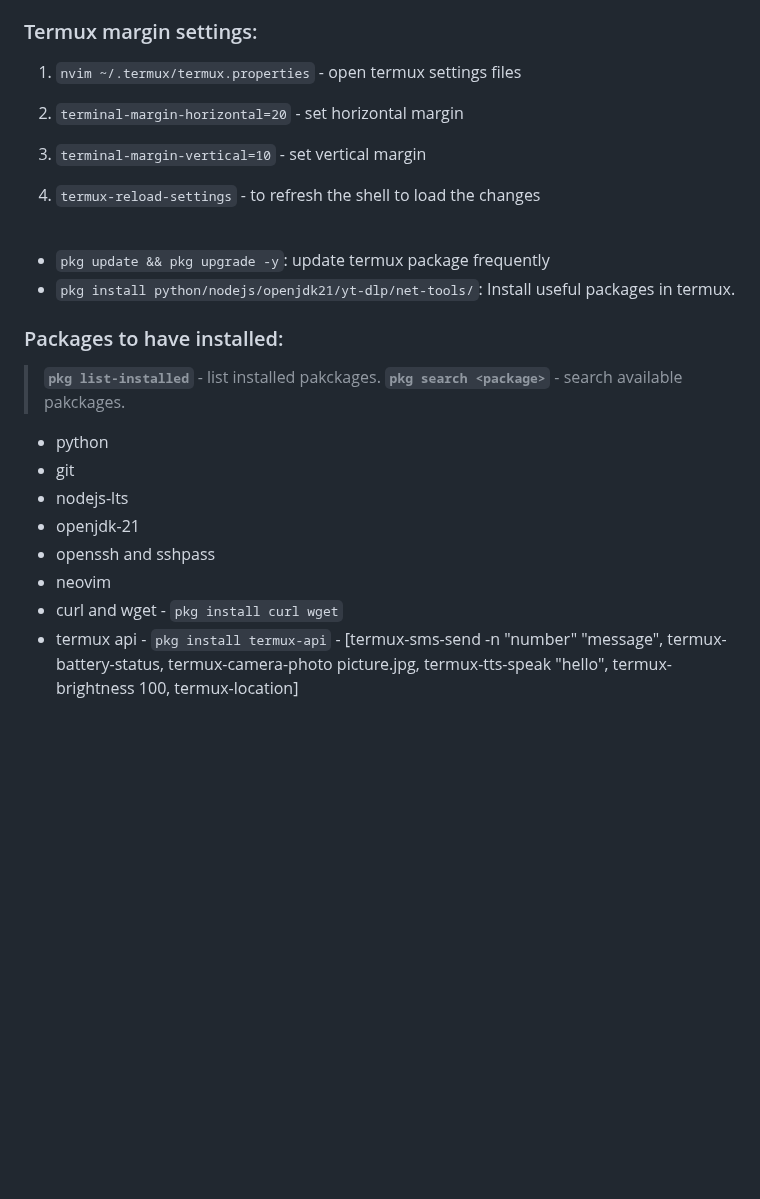
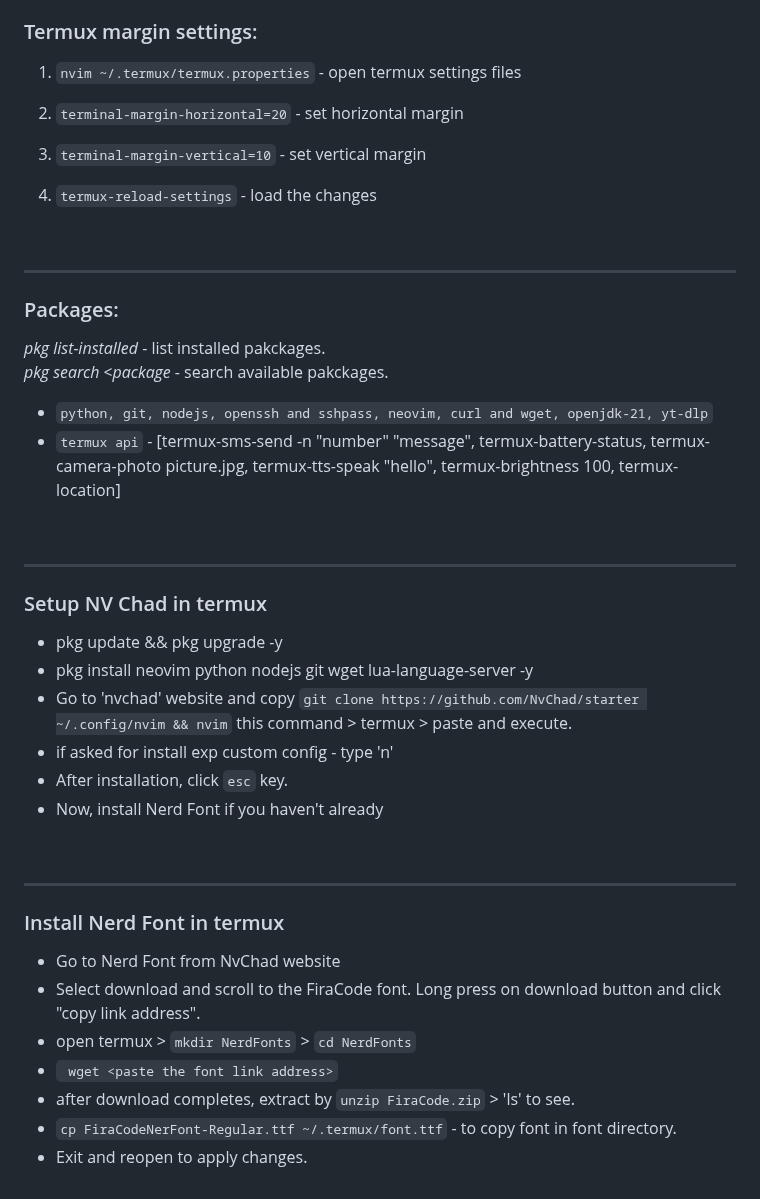
Before and after one commit to vishal273007/ui, a Markdown page: Terminal.md, the part around one of its changes. Rendered like a GitHub page; blank space fills up the shorter version.

Commit message:
updaeted folders

```diff
--- a/Terminal.md
+++ b/Terminal.md
@@ -94,27 +101,47 @@ Keyboard Shortcuts:
 
 ### Termux margin settings:
+
 1. `nvim ~/.termux/termux.properties` - open termux settings files
 2. `terminal-margin-horizontal=20` - set horizontal margin
-3. `terminal-margin-vertical=10`  - set vertical margin
+3. `terminal-margin-vertical=10` - set vertical margin
 
-4. `termux-reload-settings`  - to refresh the shell to load the changes
+4. `termux-reload-settings` - load the changes
 
 <br>
 
-- `pkg update && pkg upgrade -y`: update termux package frequently
-- `pkg install python/nodejs/openjdk21/yt-dlp/net-tools/`: Install useful packages in termux.
+<hr>
+
+### Packages:
+
+_pkg list-installed_ - list installed pakckages.  <br>
+_pkg search <package_ - search available pakckages.
+
+- `python, git, nodejs, openssh and sshpass, neovim, curl and wget, openjdk-21, yt-dlp`
+- `termux api` - [termux-sms-send -n "number" "message", termux-battery-status, termux-camera-photo picture.jpg, termux-tts-speak "hello", termux-brightness 100, termux-location]
 
 
-### Packages to have installed:
+<br>
 
-> **`pkg list-installed`** - list installed pakckages.
-> **`pkg search <package>`** - search available pakckages.
+<hr>
 
-- python
-- git
-- nodejs-lts
-- openjdk-21
-- openssh and sshpass
-- neovim
-- curl and wget - `pkg install curl wget`
-- termux api - `pkg install termux-api` - [termux-sms-send -n "number" "message", termux-battery-status, termux-camera-photo picture.jpg, termux-tts-speak "hello", termux-brightness 100, termux-location]
+### Setup NV Chad in termux
+- pkg update && pkg upgrade -y
+- pkg install neovim python nodejs git wget lua-language-server -y
+- Go to 'nvchad' website and copy `git clone https://github.com/NvChad/starter ~/.config/nvim && nvim` this command > termux > paste and execute.
+- if asked for install exp custom config - type 'n'
+- After installation, click `esc` key.
+- Now, install Nerd Font if you haven't already
+
+<br>
+
+<hr>
+
+### Install Nerd Font in termux
+- Go to Nerd Font from NvChad website
+- Select download and scroll to the FiraCode font. Long press on download button and click "copy link address".
+- open termux > `mkdir NerdFonts` > `cd NerdFonts`
+- ` wget <paste the font link address>`
+- after download completes, extract by `unzip FiraCode.zip` > 'ls' to see.
+- `cp FiraCodeNerFont-Regular.ttf ~/.termux/font.ttf` - to copy font in font directory.
+- Exit and reopen to apply changes.
+
```
Also changed, not shown: other parts of Terminal.md (+14 -4 lines).
